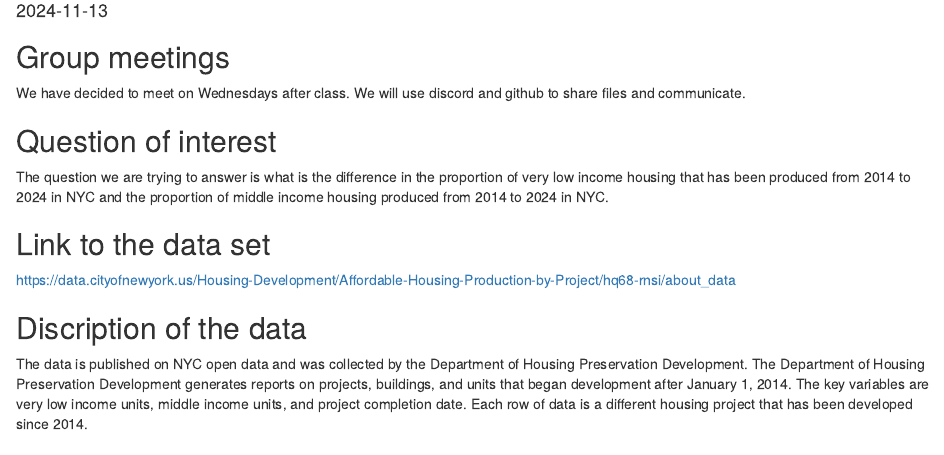
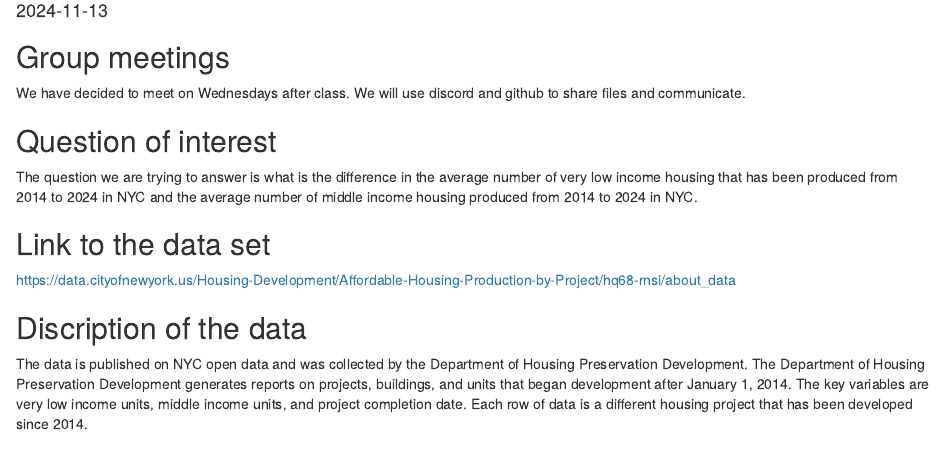
Before and after one commit to stat-final-project/affordable-housing-comp, an R Markdown document (affordable-housing-p1.Rmd): the page in a window 1100 px wide, from 100 px down. Rendered offline with R 4.5, knitr and Pandoc, with nearby package versions.

Commit message:
Update affordable-housing-p1.Rmd

```diff
--- a/affordable-housing-p1.Rmd
+++ b/affordable-housing-p1.Rmd
@@ -16,10 +16,10 @@ We will use discord and github to share files and communicate.
 
 ## Question of interest
 
-The question we are trying to answer is what is the difference in the proportion of very low income housing that has been produced from 2014 to 2024 in NYC and the proportion of middle income housing produced from 2014 to 2024 in NYC.
-
+The question we are trying to answer is what is the difference in the average number of very low income housing that has been produced from 2014 to 2024 in NYC and the average number of middle income housing produced from 2014 to 2024 in NYC.
 
 ## Link to the data set
+
 https://data.cityofnewyork.us/Housing-Development/Affordable-Housing-Production-by-Project/hq68-rnsi/about_data
 
 ## Discription of the data
```
